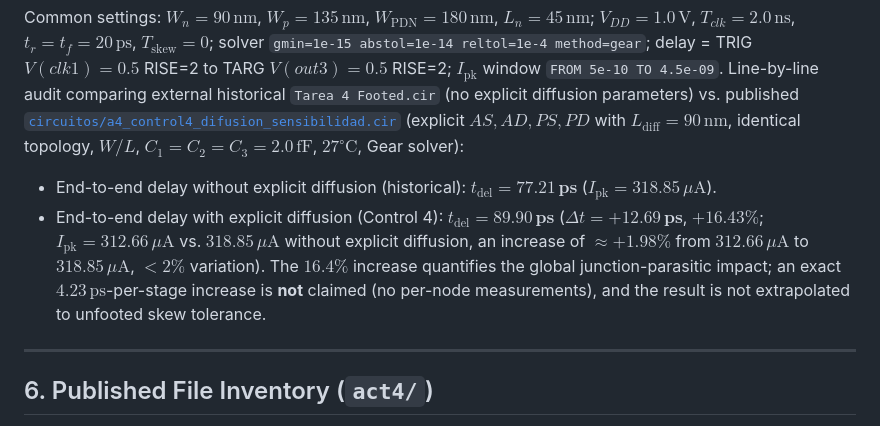
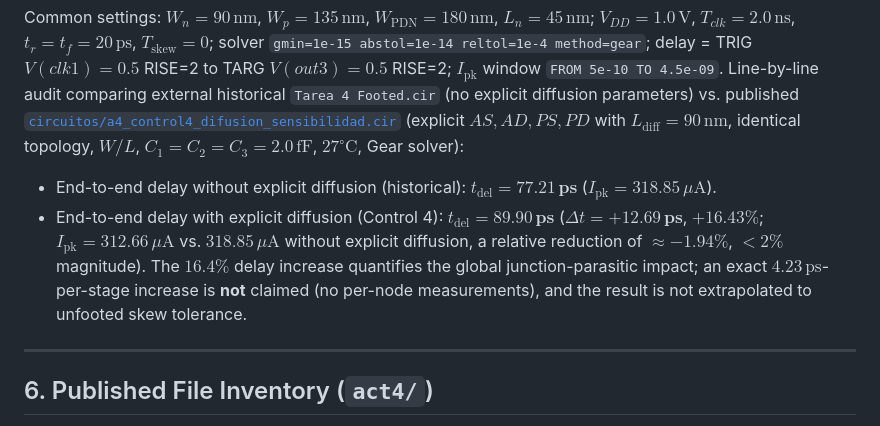
Before and after one commit to LE0ST/Microelectronica-UNMSM, a Markdown page: LD2_Arcila_Yactayo/act4/README_act4.md, the part around the change. Drawn GitHub-style.

Commit message:
docs(ld2): fix act4 peak current relative reduction (-1.94%)

```diff
--- a/LD2_Arcila_Yactayo/act4/README_act4.md
+++ b/LD2_Arcila_Yactayo/act4/README_act4.md
@@ -102,7 +102,7 @@ Data extracted from external historical logs (`laboratorio4/Tarea 4 Footed.log`
 
 Common settings: $W_n=90\,\text{nm}$, $W_p=135\,\text{nm}$, $W_{\text{PDN}}=180\,\text{nm}$, $L_n=45\,\text{nm}$; $V_{DD}=1.0\,\text{V}$, $T_{clk}=2.0\,\text{ns}$, $t_r=t_f=20\,\text{ps}$, $T_{\text{skew}}=0$; solver `gmin=1e-15 abstol=1e-14 reltol=1e-4 method=gear`; delay = TRIG $V(clk1)=0.5$ RISE=2 to TARG $V(out3)=0.5$ RISE=2; $I_{\text{pk}}$ window `FROM 5e-10 TO 4.5e-09`. Line-by-line audit comparing external historical `Tarea 4 Footed.cir` (no explicit diffusion parameters) vs. published [`circuitos/a4_control4_difusion_sensibilidad.cir`](circuitos/a4_control4_difusion_sensibilidad.cir) (explicit $AS, AD, PS, PD$ with $L_{\text{diff}}=90\,\text{nm}$, identical topology, $W/L$, $C_1=C_2=C_3=2.0\,\text{fF}$, $27^\circ\text{C}$, Gear solver):
 * End-to-end delay without explicit diffusion (historical): $t_{\text{del}} = \mathbf{77.21\,\text{ps}}$ ($I_{\text{pk}} = 318.85\,\mu\text{A}$).
-* End-to-end delay with explicit diffusion (Control 4): $t_{\text{del}} = \mathbf{89.90\,\text{ps}}$ ($\Delta t = \mathbf{+12.69\,\text{ps}}$, **$+16.43\%$**; $I_{\text{pk}} = 312.66\,\mu\text{A}$ vs. $318.85\,\mu\text{A}$ without explicit diffusion, an increase of $\approx +1.98\%$ from $312.66\,\mu\text{A}$ to $318.85\,\mu\text{A}$, $< 2\%$ variation). The $16.4\%$ increase quantifies the global junction-parasitic impact; an exact $4.23\,\text{ps}$-per-stage increase is **not** claimed (no per-node measurements), and the result is not extrapolated to unfooted skew tolerance.
+* End-to-end delay with explicit diffusion (Control 4): $t_{\text{del}} = \mathbf{89.90\,\text{ps}}$ ($\Delta t = \mathbf{+12.69\,\text{ps}}$, **$+16.43\%$**; $I_{\text{pk}} = 312.66\,\mu\text{A}$ vs. $318.85\,\mu\text{A}$ without explicit diffusion, a relative reduction of $\approx -1.94\%$, $< 2\%$ magnitude). The $16.4\%$ delay increase quantifies the global junction-parasitic impact; an exact $4.23\,\text{ps}$-per-stage increase is **not** claimed (no per-node measurements), and the result is not extrapolated to unfooted skew tolerance.
 
 ---
 
```
